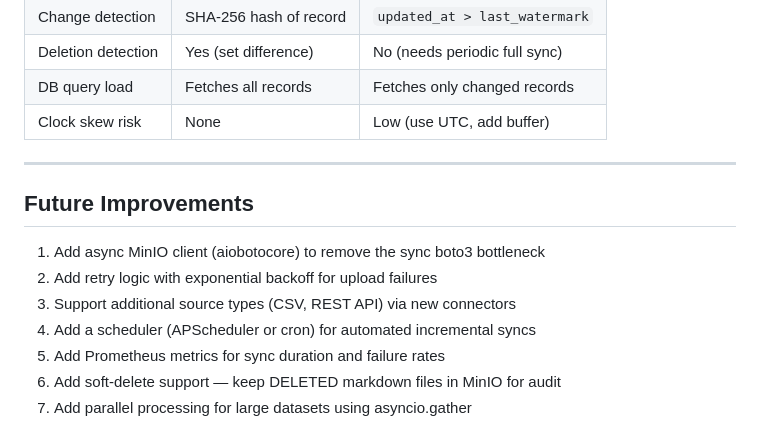
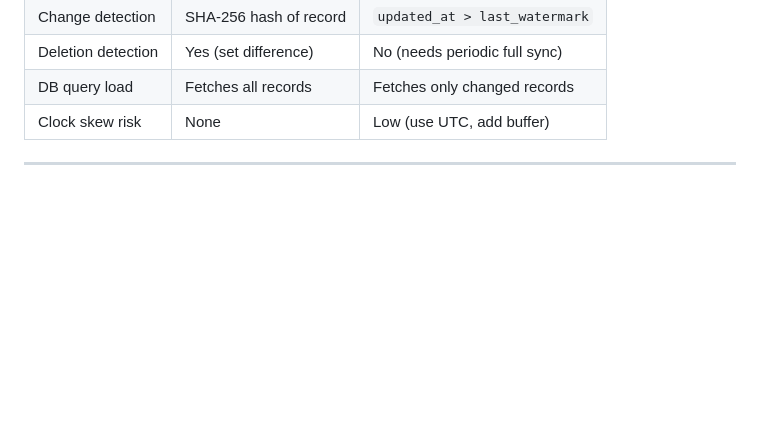
Before and after one commit to busoft-danish/AI_Training, a Markdown page: README.md, the part around the change. Drawn GitHub-style; blank space fills up the shorter version.

```diff
--- a/README.md
+++ b/README.md
@@ -233,13 +233,3 @@ Add a new entity type by registering it in `RendererFactory` and `ConnectorFacto
 | Clock skew risk | None | Low (use UTC, add buffer) |
 
 ---
-
-## Future Improvements
-
-1. Add async MinIO client (aiobotocore) to remove the sync boto3 bottleneck
-2. Add retry logic with exponential backoff for upload failures
-3. Support additional source types (CSV, REST API) via new connectors
-4. Add a scheduler (APScheduler or cron) for automated incremental syncs
-5. Add Prometheus metrics for sync duration and failure rates
-6. Add soft-delete support — keep DELETED markdown files in MinIO for audit
-7. Add parallel processing for large datasets using asyncio.gather
```
